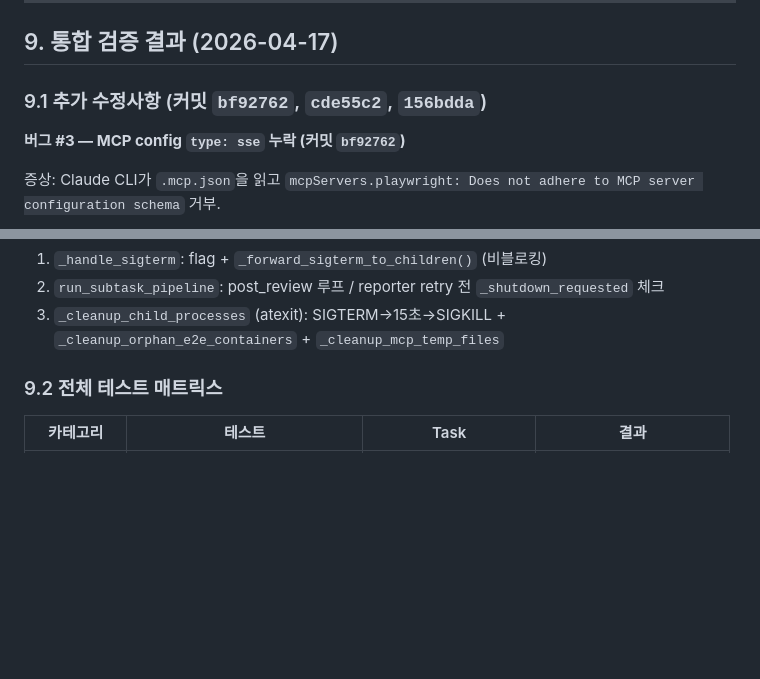
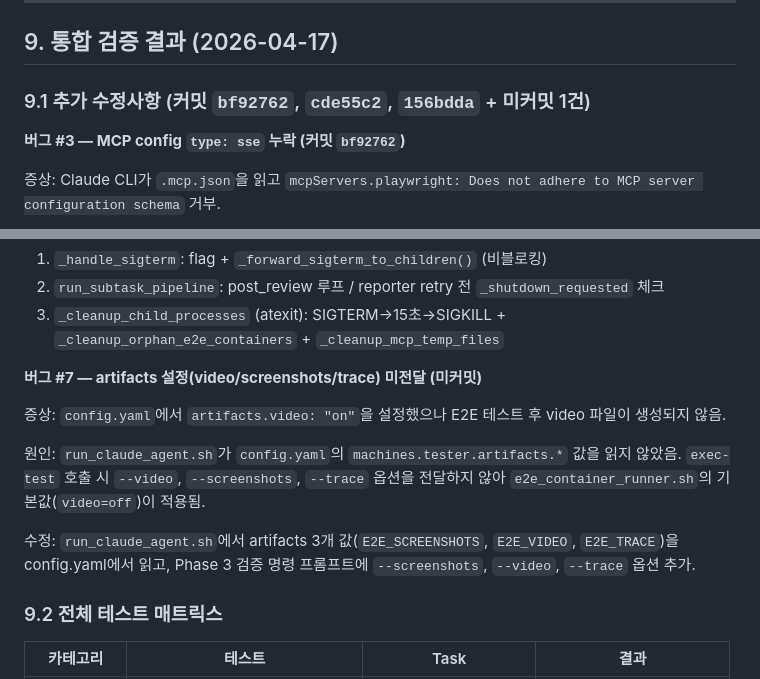
Before and after one commit to seungkeolkim/claude-agent-coding, a Markdown page: docs/e2e-test-design-decision.md, 2 parts joined by grey strips. Rendered like a GitHub page; blank space fills up the shorter version.

Commit message:
docs: 버그 #7 반영 + handoff 023 작성 (E2E 브랜치 최종 정리)
Co-Authored-By: Claude Opus 4.6 <noreply@anthropic.com>

```diff
--- a/docs/e2e-test-design-decision.md
+++ b/docs/e2e-test-design-decision.md
@@ -613,7 +613,7 @@ status="${status:-000}"
 
 ## 9. 통합 검증 결과 (2026-04-17)
 
-### 9.1 추가 수정사항 (커밋 `bf92762`, `cde55c2`, `156bdda`)
+### 9.1 추가 수정사항 (커밋 `bf92762`, `cde55c2`, `156bdda` + 미커밋 1건)
 
 **버그 #3 — MCP config `type: sse` 누락 (커밋 `bf92762`)**
 
@@ -651,6 +651,14 @@ status="${status:-000}"
 1. `_handle_sigterm`: flag + `_forward_sigterm_to_children()` (비블로킹)
 2. `run_subtask_pipeline`: post_review 루프 / reporter retry 전 `_shutdown_requested` 체크
 3. `_cleanup_child_processes` (atexit): SIGTERM→15초→SIGKILL + `_cleanup_orphan_e2e_containers` + `_cleanup_mcp_temp_files`
+
+**버그 #7 — artifacts 설정(video/screenshots/trace) 미전달 (미커밋)**
+
+증상: `config.yaml`에서 `artifacts.video: "on"`을 설정했으나 E2E 테스트 후 video 파일이 생성되지 않음.
+
+원인: `run_claude_agent.sh`가 `config.yaml`의 `machines.tester.artifacts.*` 값을 읽지 않았음. `exec-test` 호출 시 `--video`, `--screenshots`, `--trace` 옵션을 전달하지 않아 `e2e_container_runner.sh`의 기본값(`video=off`)이 적용됨.
+
+수정: `run_claude_agent.sh`에서 artifacts 3개 값(`E2E_SCREENSHOTS`, `E2E_VIDEO`, `E2E_TRACE`)을 config.yaml에서 읽고, Phase 3 검증 명령 프롬프트에 `--screenshots`, `--video`, `--trace` 옵션 추가.
 
 ### 9.2 전체 테스트 매트릭스
 
```
Also changed, not shown: docs_for_claude/023-handoff-e2e-final-cleanup-and-merge.md (added, +80 -0 lines).
